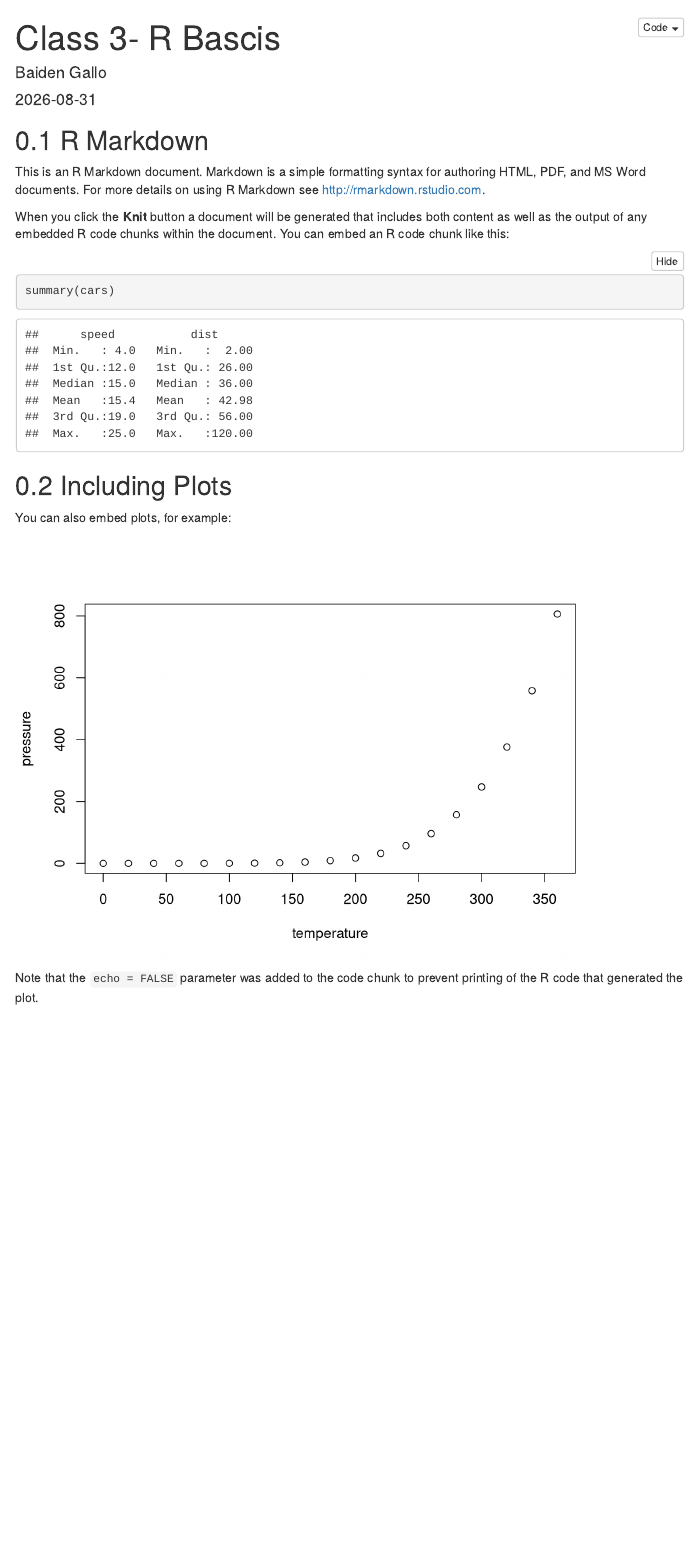
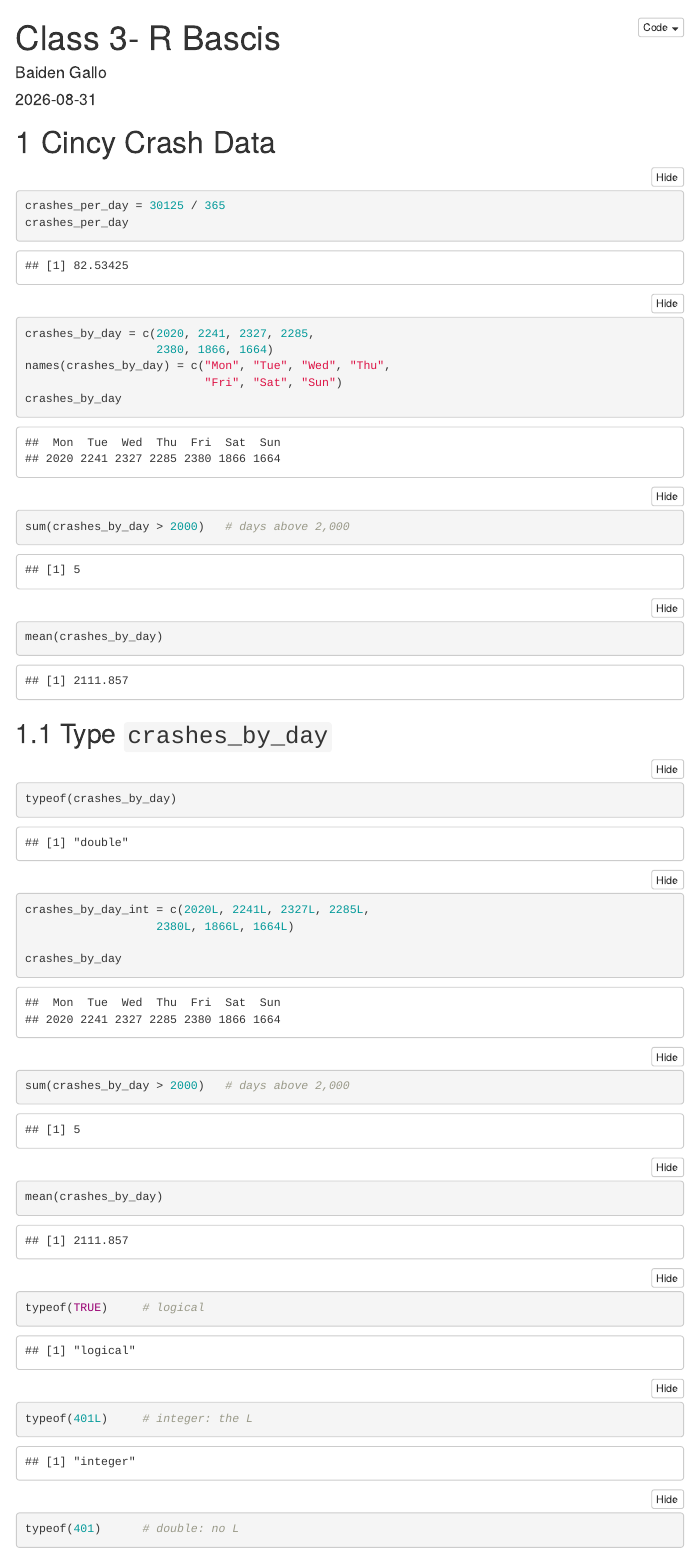
Before and after one commit to baidenjg26/business_intelligence, an R Markdown document (markdowns/03_r_basics.Rmd): the page in a window 1100 px wide, from its top. Rendered offline with R 4.5, knitr and Pandoc, with nearby package versions; menus at the side of the page are left out.

Commit message:
end of class 3

````diff
--- a/markdowns/03_r_basics.Rmd
+++ b/markdowns/03_r_basics.Rmd
@@ -14,3 +14,42 @@
 ```{r setup, include=FALSE}
 knitr::opts_chunk$set(echo = TRUE)
 ```
+
+# Cincy Crash Data
+
+```{r cincy_crashes}
+crashes_per_day = 30125 / 365
+crashes_per_day
+
+crashes_by_day = c(2020, 2241, 2327, 2285,
+                   2380, 1866, 1664)
+names(crashes_by_day) = c("Mon", "Tue", "Wed", "Thu",
+                          "Fri", "Sat", "Sun")
+crashes_by_day
+
+sum(crashes_by_day > 2000)   # days above 2,000
+
+mean(crashes_by_day)
+```
+
+## Type `crashes_by_day`
+
+```{r typeof_vector}
+typeof(crashes_by_day)
+
+crashes_by_day_int = c(2020L, 2241L, 2327L, 2285L,
+                   2380L, 1866L, 1664L)
+
+crashes_by_day
+
+sum(crashes_by_day > 2000)   # days above 2,000
+
+mean(crashes_by_day)
+
+```
+
+
+```{r}
+typeof(TRUE)     # logical
+typeof(401L)     # integer: the L
+typeof(401)      # double: no L
````
Also changed, not shown: markdowns/03_r_basics.html, markdowns/03_r_basics.Rmd (3 more changed lines), 1 other file.
